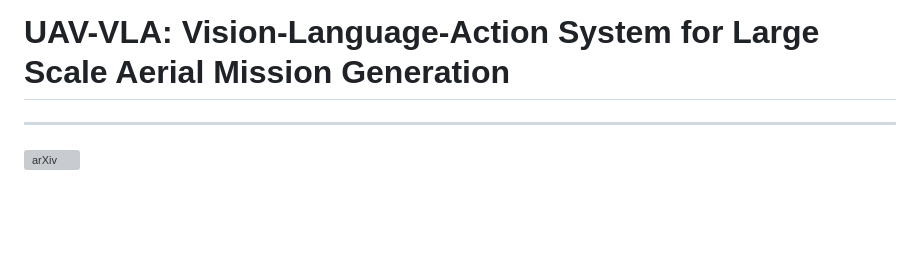
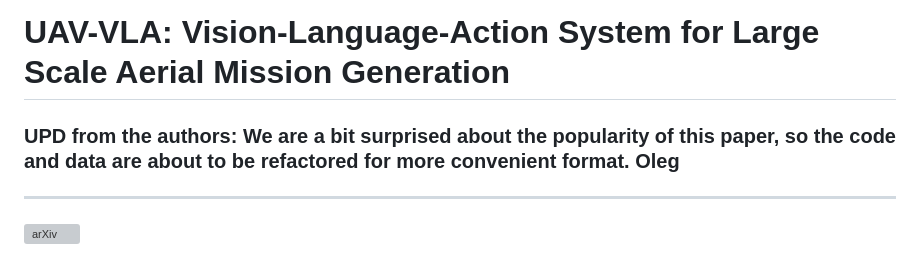
Before and after one commit to Sautenich/UAV-VLA, a Markdown page: README.md, the part around the change. Drawn GitHub-style; blank space fills up the shorter version; grey boxes are pictures that could not be loaded.

```diff
--- a/README.md
+++ b/README.md
@@ -1,4 +1,6 @@
 # UAV-VLA: Vision-Language-Action System for Large Scale Aerial Mission Generation
+
+### UPD from the authors: We are a bit surprised about the popularity of this paper, so the code and data are about to be refactored for more convenient format. Oleg
 
 ---
 [![arXiv](https://img.shields.io/badge/https://arxiv.org/abs/2501.05014-df2a2a.svg?style=for-the-badge)](https://arxiv.org/abs/2501.05014)
```
